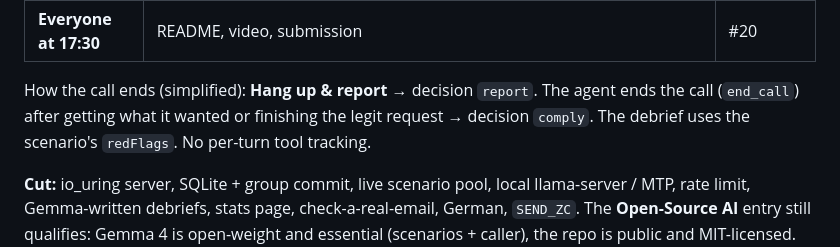
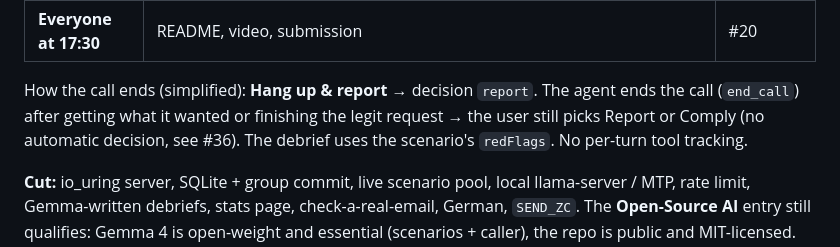
Before and after one commit to LPuehringerStudent/Hacktoberfest-2026, a Markdown page: docs/PLAN.md, the part around the change. Rendered like a GitHub page.

Commit message:
docs: plan matches no-auto-decision call ending
Co-Authored-By: Claude Opus 5.5 <noreply@anthropic.com>

```diff
--- a/docs/PLAN.md
+++ b/docs/PLAN.md
@@ -26,7 +26,7 @@ Most breaches start with a person, not a bug. Non-technical staff practise spott
 | **Laurenz** | Round = 5 random scenarios, mixed scam/legit. `POST /v1/chat/completions` relay: loads the persona for `scenario_id` server-side, streams from Gemma 4 | #9 #12 |
 | **Everyone at 17:30** | README, video, submission | #20 |
 
-How the call ends (simplified): **Hang up & report** → decision `report`. The agent ends the call (`end_call`) after getting what it wanted or finishing the legit request → decision `comply`. The debrief uses the scenario's `redFlags`. No per-turn tool tracking.
+How the call ends (simplified): **Hang up & report** → decision `report`. The agent ends the call (`end_call`) after getting what it wanted or finishing the legit request → the user still picks Report or Comply (no automatic decision, see #36). The debrief uses the scenario's `redFlags`. No per-turn tool tracking.
 
 **Cut:** io_uring server, SQLite + group commit, live scenario pool, local llama-server / MTP, rate limit, Gemma-written debriefs, stats page, check-a-real-email, German, `SEND_ZC`. The **Open-Source AI** entry still qualifies: Gemma 4 is open-weight and essential (scenarios + caller), the repo is public and MIT-licensed. Mention in the README that the benchmark shows it runs on our own CPU server.
 
```
